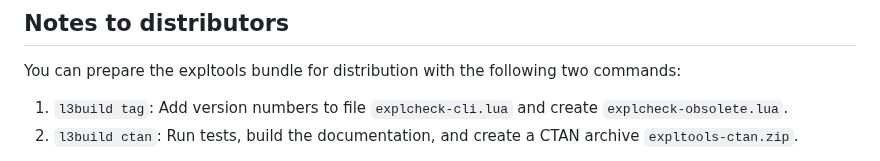
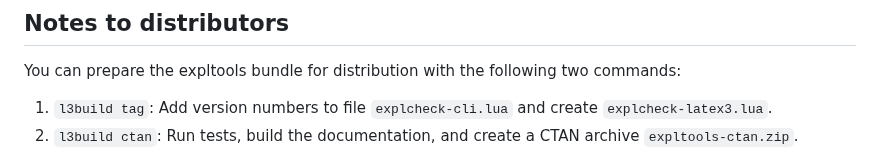
Before and after one commit to Witiko/expltools, a Markdown page: README.md, the part around the change. Rendered like a GitHub page.

```diff
--- a/README.md
+++ b/README.md
@@ -153,7 +153,7 @@ A list of all currently supported issues is available [here][10].
 
 You can prepare the expltools bundle for distribution with the following two commands:
 
-1. `l3build tag`: Add version numbers to file `explcheck-cli.lua` and create `explcheck-obsolete.lua`.
+1. `l3build tag`: Add version numbers to file `explcheck-cli.lua` and create `explcheck-latex3.lua`.
 2. `l3build ctan`: Run tests, build the documentation, and create a CTAN archive `expltools-ctan.zip`.
 
 The file `explcheck.lua` should be installed in the TDS directory `scripts/expltools/explcheck`. Furthermore, it should be made executable and either symlinked to system directories as `explcheck` on Unix or have a wrapper `explcheck.exe` installed on Windows.
```
